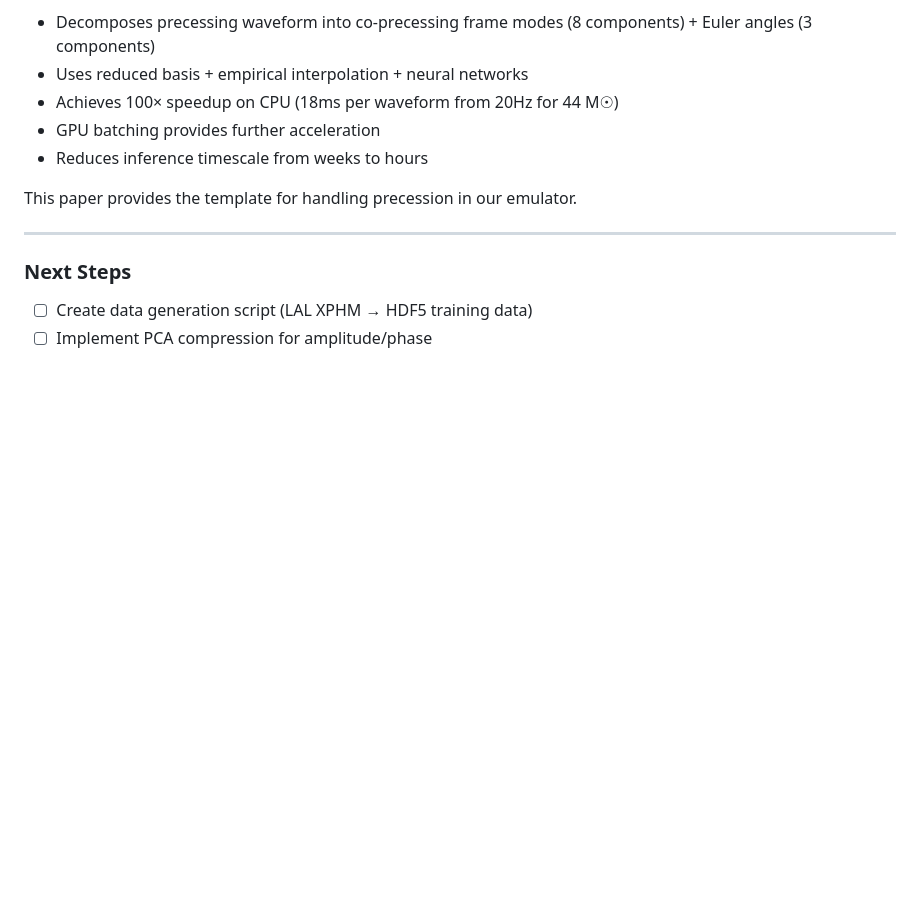
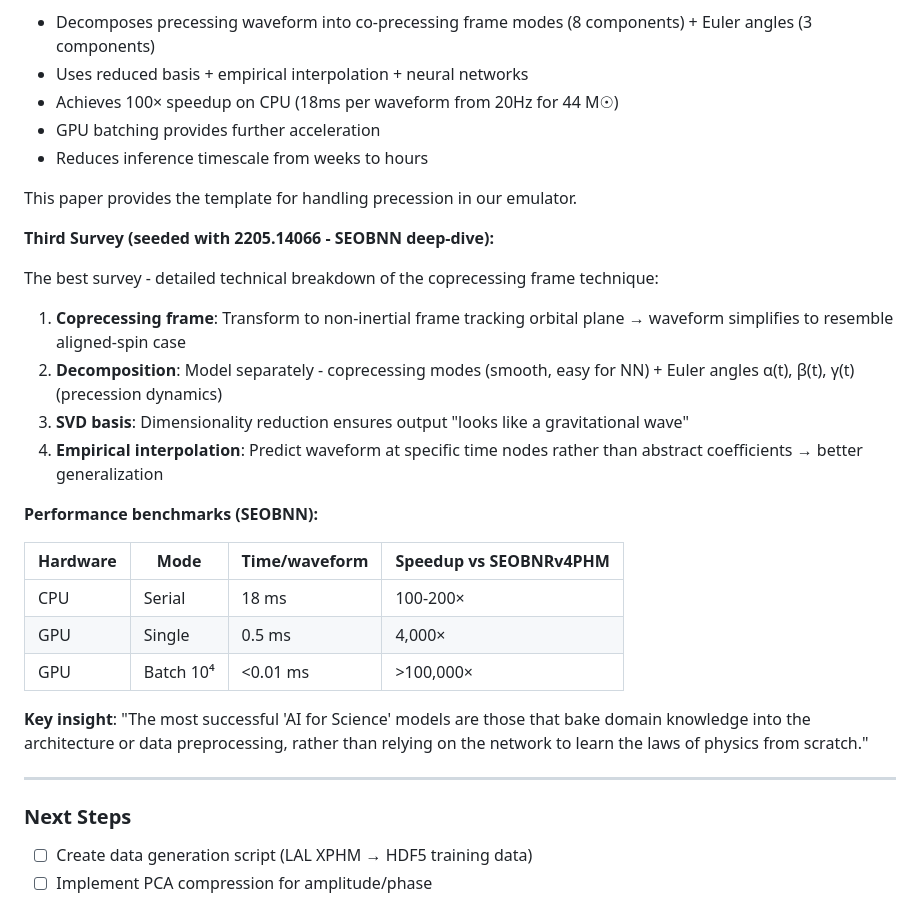
Before and after one commit to handley-lab/jim-emulators, a Markdown page: docs/development-log.md, the part around the change. GitHub-like rendering; blank space fills up the shorter version.

```diff
--- a/docs/development-log.md
+++ b/docs/development-log.md
@@ -558,6 +558,25 @@ Key insight from second survey: The PCA+NN architecture is a "stable design patt
 
 This paper provides the template for handling precession in our emulator.
 
+**Third Survey (seeded with 2205.14066 - SEOBNN deep-dive):**
+
+The best survey - detailed technical breakdown of the coprecessing frame technique:
+
+1. **Coprecessing frame**: Transform to non-inertial frame tracking orbital plane → waveform simplifies to resemble aligned-spin case
+2. **Decomposition**: Model separately - coprecessing modes (smooth, easy for NN) + Euler angles α(t), β(t), γ(t) (precession dynamics)
+3. **SVD basis**: Dimensionality reduction ensures output "looks like a gravitational wave"
+4. **Empirical interpolation**: Predict waveform at specific time nodes rather than abstract coefficients → better generalization
+
+**Performance benchmarks (SEOBNN):**
+
+| Hardware | Mode | Time/waveform | Speedup vs SEOBNRv4PHM |
+|----------|------|---------------|------------------------|
+| CPU | Serial | 18 ms | 100-200× |
+| GPU | Single | 0.5 ms | 4,000× |
+| GPU | Batch 10⁴ | <0.01 ms | >100,000× |
+
+**Key insight**: "The most successful 'AI for Science' models are those that bake domain knowledge into the architecture or data preprocessing, rather than relying on the network to learn the laws of physics from scratch."
+
 ---
 
 ### Next Steps
```
Also changed, not shown: .claude/CLAUDE.md (+14 -1 lines).
